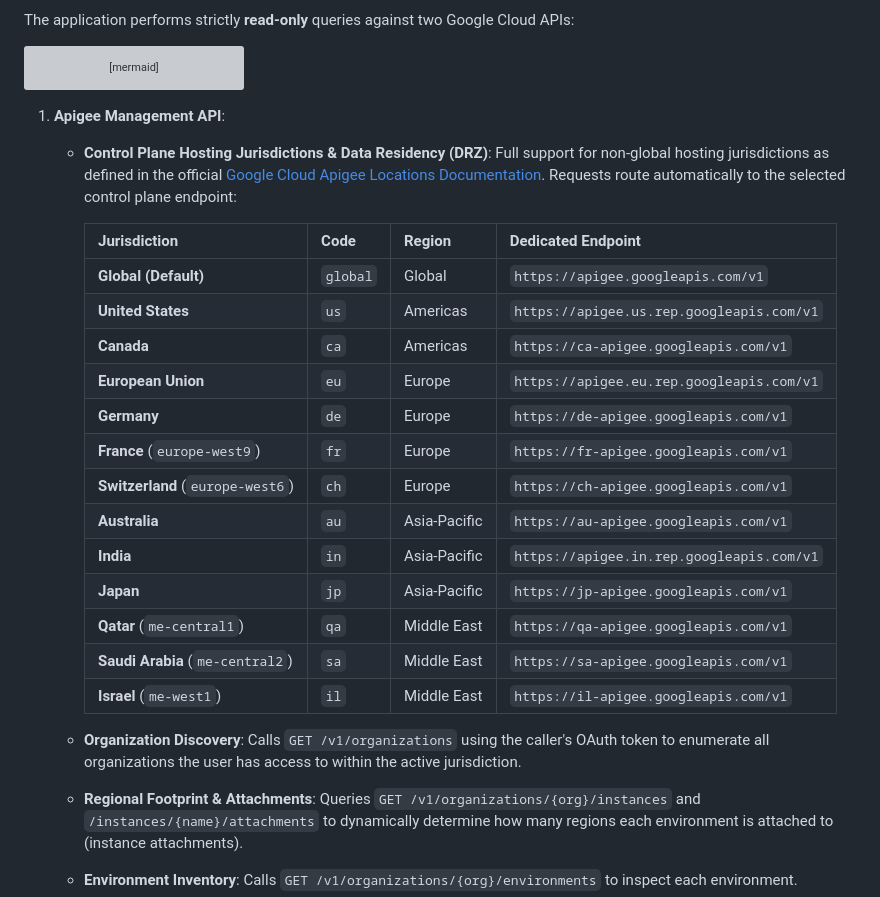
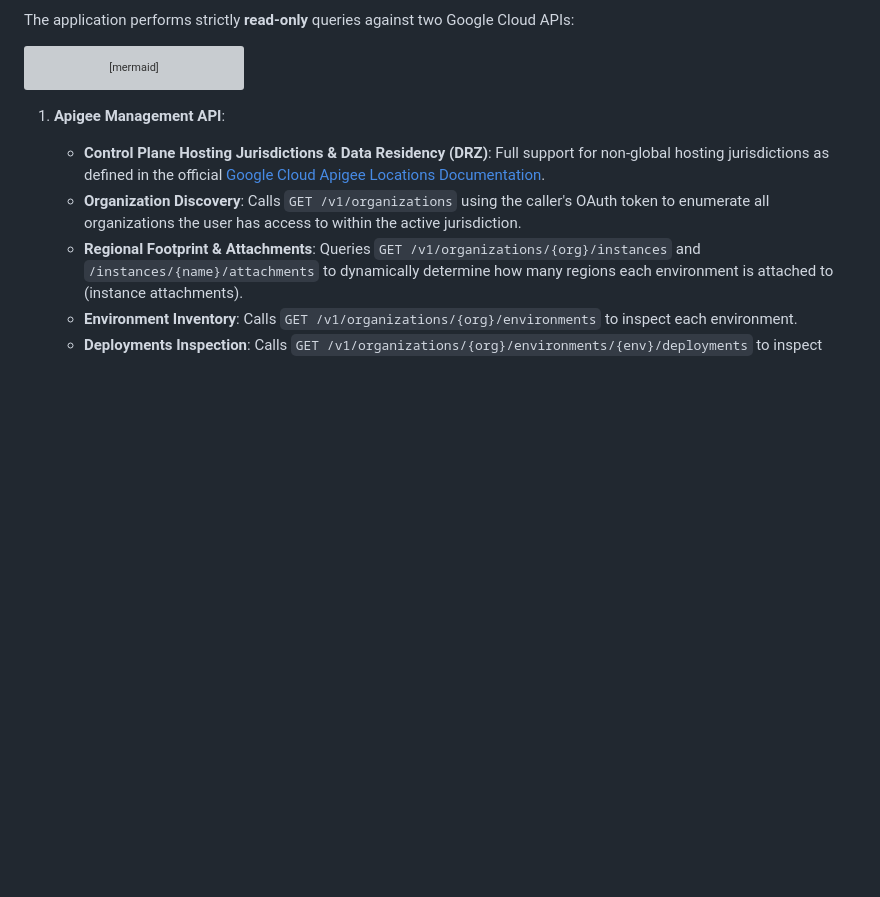
Before and after one commit to g-lalevee/Apigee-Entitlement-Tracker, a Markdown page: README.md, the part around the change. GitHub-like rendering; blank space fills up the shorter version; grey boxes are pictures that could not be loaded.

Commit message:
Add DRZ support

````diff
--- a/README.md
+++ b/README.md
@@ -76,24 +76,7 @@ flowchart TD
 ```
 
 1. **Apigee Management API**:
-   * **Control Plane Hosting Jurisdictions & Data Residency (DRZ)**: Full support for non-global hosting jurisdictions as defined in the official [Google Cloud Apigee Locations Documentation](https://docs.cloud.google.com/apigee/docs/locations#available-apigee-api-control-plane-hosting-jurisdictions). Requests route automatically to the selected control plane endpoint:
-
-     | Jurisdiction | Code | Region | Dedicated Endpoint |
-     | :--- | :--- | :--- | :--- |
-     | **Global (Default)** | `global` | Global | `https://apigee.googleapis.com/v1` |
-     | **United States** | `us` | Americas | `https://apigee.us.rep.googleapis.com/v1` |
-     | **Canada** | `ca` | Americas | `https://ca-apigee.googleapis.com/v1` |
-     | **European Union** | `eu` | Europe | `https://apigee.eu.rep.googleapis.com/v1` |
-     | **Germany** | `de` | Europe | `https://de-apigee.googleapis.com/v1` |
-     | **France** (`europe-west9`) | `fr` | Europe | `https://fr-apigee.googleapis.com/v1` |
-     | **Switzerland** (`europe-west6`) | `ch` | Europe | `https://ch-apigee.googleapis.com/v1` |
-     | **Australia** | `au` | Asia-Pacific | `https://au-apigee.googleapis.com/v1` |
-     | **India** | `in` | Asia-Pacific | `https://apigee.in.rep.googleapis.com/v1` |
-     | **Japan** | `jp` | Asia-Pacific | `https://jp-apigee.googleapis.com/v1` |
-     | **Qatar** (`me-central1`) | `qa` | Middle East | `https://qa-apigee.googleapis.com/v1` |
-     | **Saudi Arabia** (`me-central2`) | `sa` | Middle East | `https://sa-apigee.googleapis.com/v1` |
-     | **Israel** (`me-west1`) | `il` | Middle East | `https://il-apigee.googleapis.com/v1` |
-
+   * **Control Plane Hosting Jurisdictions & Data Residency (DRZ)**: Full support for non-global hosting jurisdictions as defined in the official [Google Cloud Apigee Locations Documentation](https://docs.cloud.google.com/apigee/docs/locations#available-apigee-api-control-plane-hosting-jurisdictions).
    * **Organization Discovery**: Calls `GET /v1/organizations` using the caller's OAuth token to enumerate all organizations the user has access to within the active jurisdiction.
    * **Regional Footprint & Attachments**: Queries `GET /v1/organizations/{org}/instances` and `/instances/{name}/attachments` to dynamically determine how many regions each environment is attached to (instance attachments).
    * **Environment Inventory**: Calls `GET /v1/organizations/{org}/environments` to inspect each environment.
````
